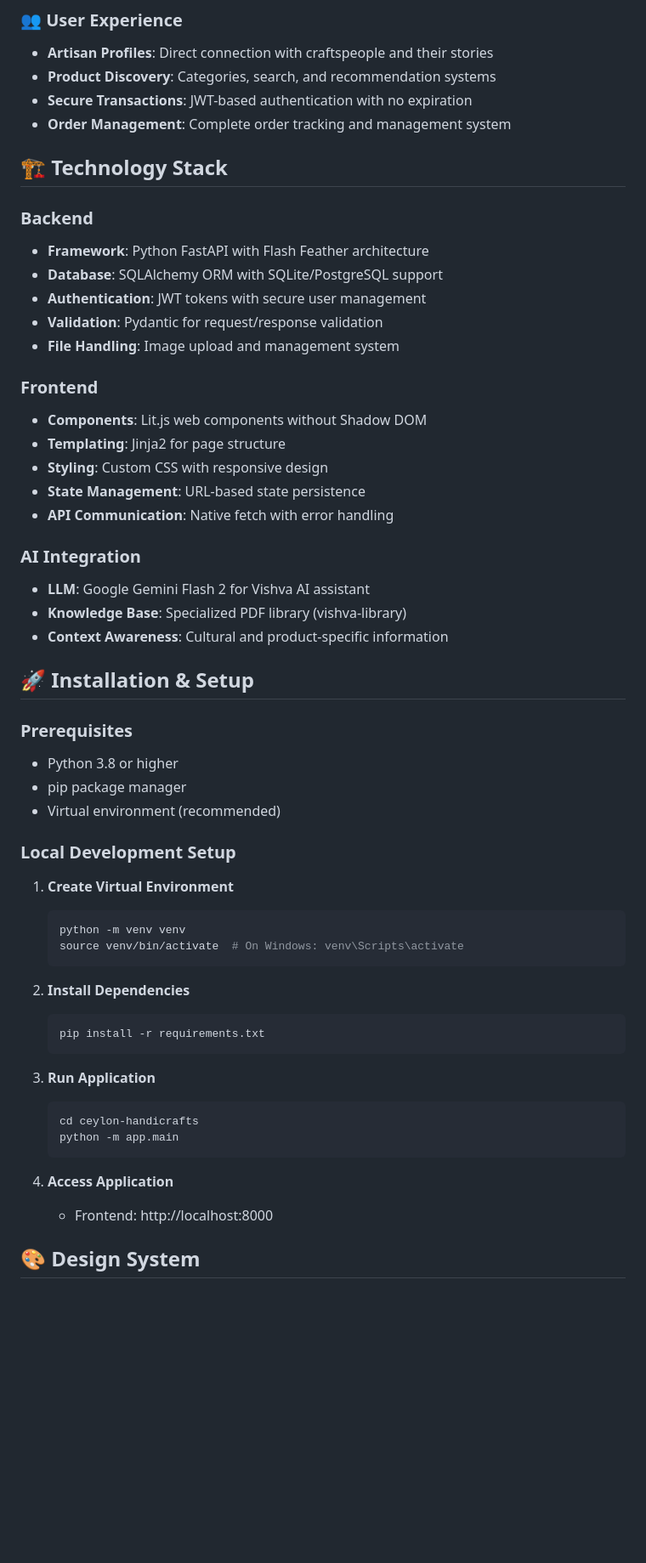
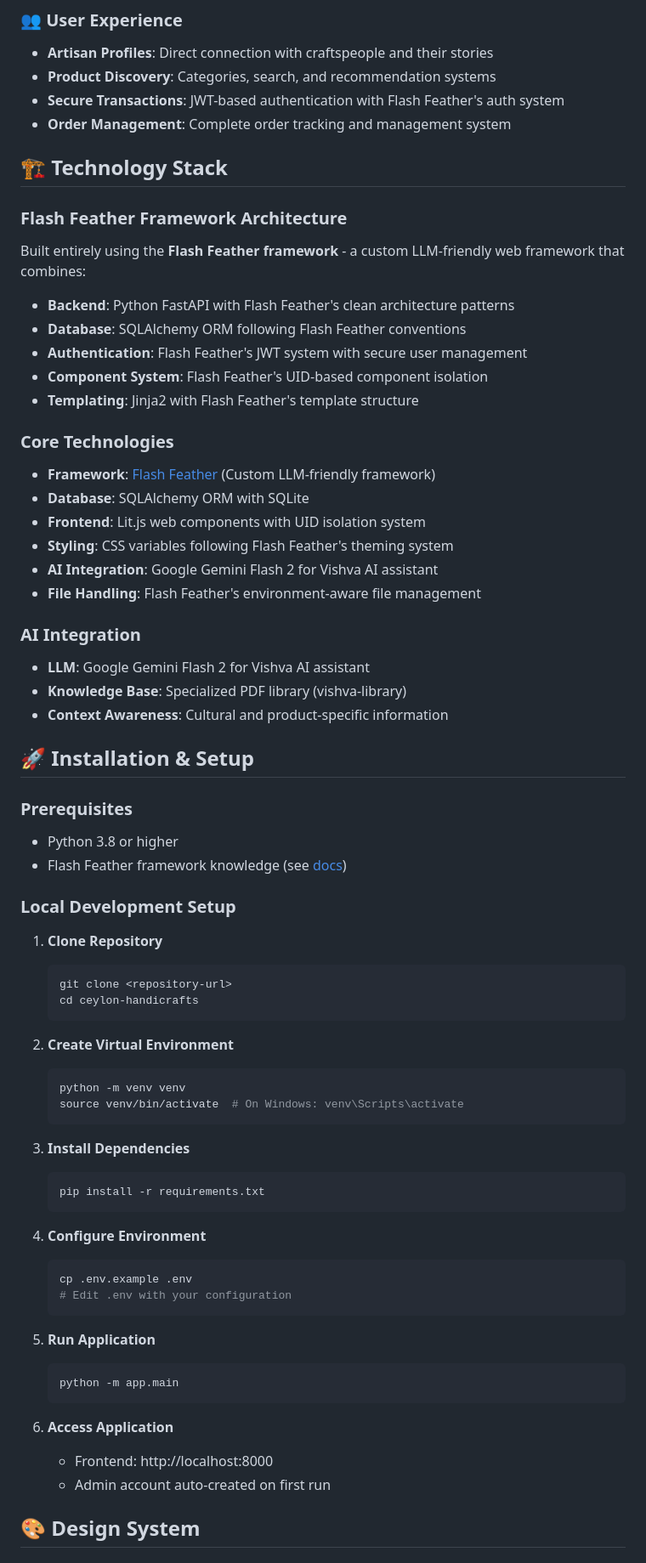
Before and after one commit to kasundularaam/ceylon-handicraft, a Markdown page: README.md, the part around one of its changes. Shown at 85% size. GitHub-like rendering; blank space fills up the shorter version.

````diff
--- a/README.md
+++ b/README.md
@@ -32,24 +39,27 @@ Ceylon Handicrafts transcends the traditional marketplace model by creating an i
 ### 👥 User Experience
 - **Artisan Profiles**: Direct connection with craftspeople and their stories
 - **Product Discovery**: Categories, search, and recommendation systems
-- **Secure Transactions**: JWT-based authentication with no expiration
+- **Secure Transactions**: JWT-based authentication with Flash Feather's auth system
 - **Order Management**: Complete order tracking and management system
 
 ## 🏗️ Technology Stack
 
-### Backend
-- **Framework**: Python FastAPI with Flash Feather architecture
-- **Database**: SQLAlchemy ORM with SQLite/PostgreSQL support
-- **Authentication**: JWT tokens with secure user management
-- **Validation**: Pydantic for request/response validation
-- **File Handling**: Image upload and management system
+### Flash Feather Framework Architecture
+Built entirely using the **Flash Feather framework** - a custom LLM-friendly web framework that combines:
 
-### Frontend
-- **Components**: Lit.js web components without Shadow DOM
-- **Templating**: Jinja2 for page structure
-- **Styling**: Custom CSS with responsive design
-- **State Management**: URL-based state persistence
-- **API Communication**: Native fetch with error handling
+- **Backend**: Python FastAPI with Flash Feather's clean architecture patterns
+- **Database**: SQLAlchemy ORM following Flash Feather conventions
+- **Authentication**: Flash Feather's JWT system with secure user management
+- **Component System**: Flash Feather's UID-based component isolation
+- **Templating**: Jinja2 with Flash Feather's template structure
+
+### Core Technologies
+- **Framework**: [Flash Feather](https://github.com/kasundularaam/flash-feather-starter) (Custom LLM-friendly framework)
+- **Database**: SQLAlchemy ORM with SQLite
+- **Frontend**: Lit.js web components with UID isolation system
+- **Styling**: CSS variables following Flash Feather's theming system
+- **AI Integration**: Google Gemini Flash 2 for Vishva AI assistant
+- **File Handling**: Flash Feather's environment-aware file management
 
 ### AI Integration
 - **LLM**: Google Gemini Flash 2 for Vishva AI assistant
@@ -60,30 +70,41 @@ Ceylon Handicrafts transcends the traditional marketplace model by creating an i
 
 ### Prerequisites
 - Python 3.8 or higher
-- pip package manager
-- Virtual environment (recommended)
+- Flash Feather framework knowledge (see [docs](https://github.com/kasundularaam/flash-feather-starter))
 
 ### Local Development Setup
 
-1. **Create Virtual Environment**
+1. **Clone Repository**
+   ```bash
+   git clone <repository-url>
+   cd ceylon-handicrafts
+   ```
+
+2. **Create Virtual Environment**
    ```bash
    python -m venv venv
    source venv/bin/activate  # On Windows: venv\Scripts\activate
    ```
 
-2. **Install Dependencies**
+3. **Install Dependencies**
    ```bash
    pip install -r requirements.txt
    ```
 
-3. **Run Application**
+4. **Configure Environment**
    ```bash
-   cd ceylon-handicrafts
+   cp .env.example .env
+   # Edit .env with your configuration
+   ```
+
+5. **Run Application**
+   ```bash
    python -m app.main
    ```
 
-4. **Access Application**
+6. **Access Application**
    - Frontend: http://localhost:8000
+   - Admin account auto-created on first run
 
 ## 🎨 Design System
 
````
Also changed, not shown: other parts of README.md (+106 -71 lines).
